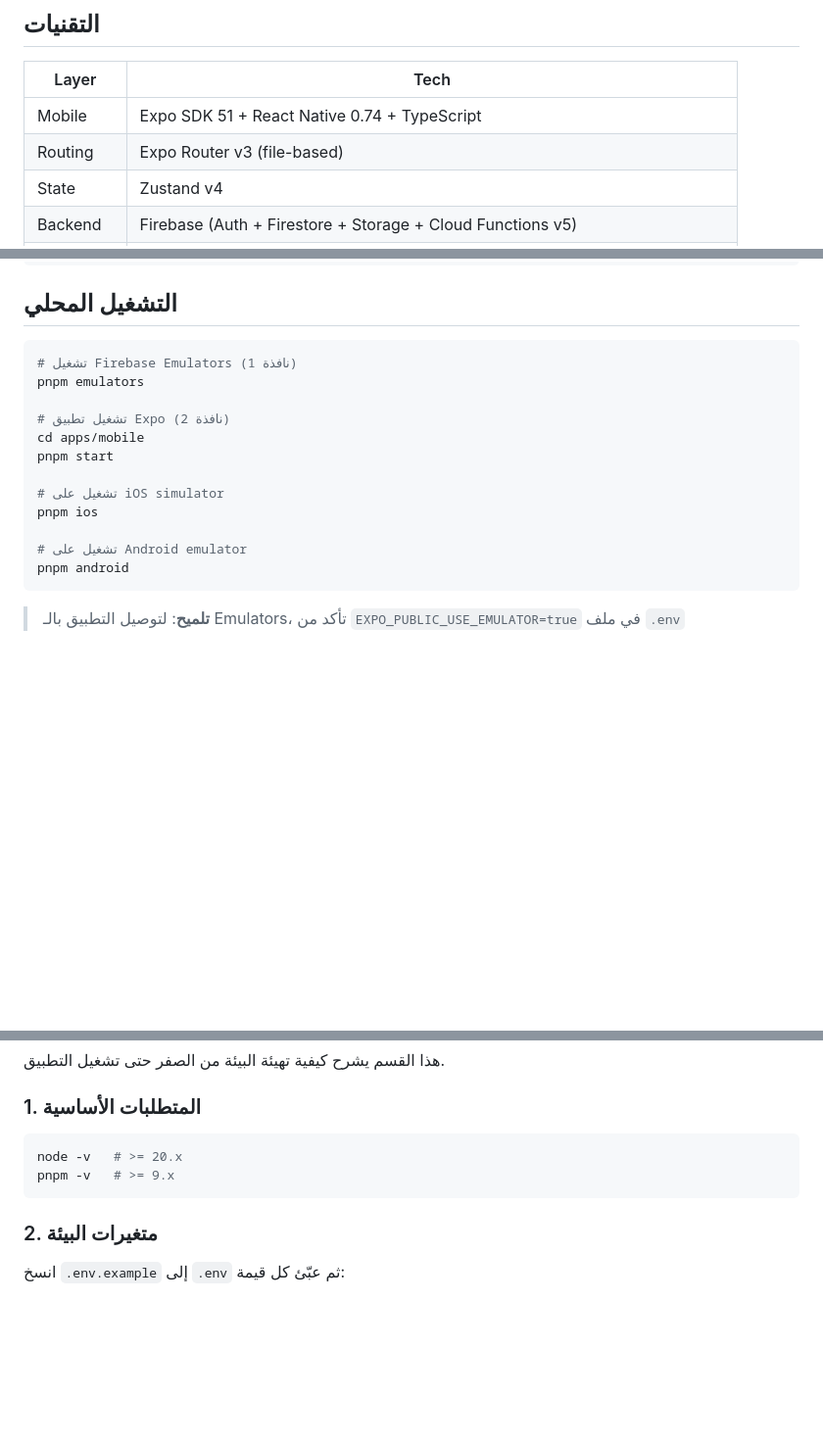
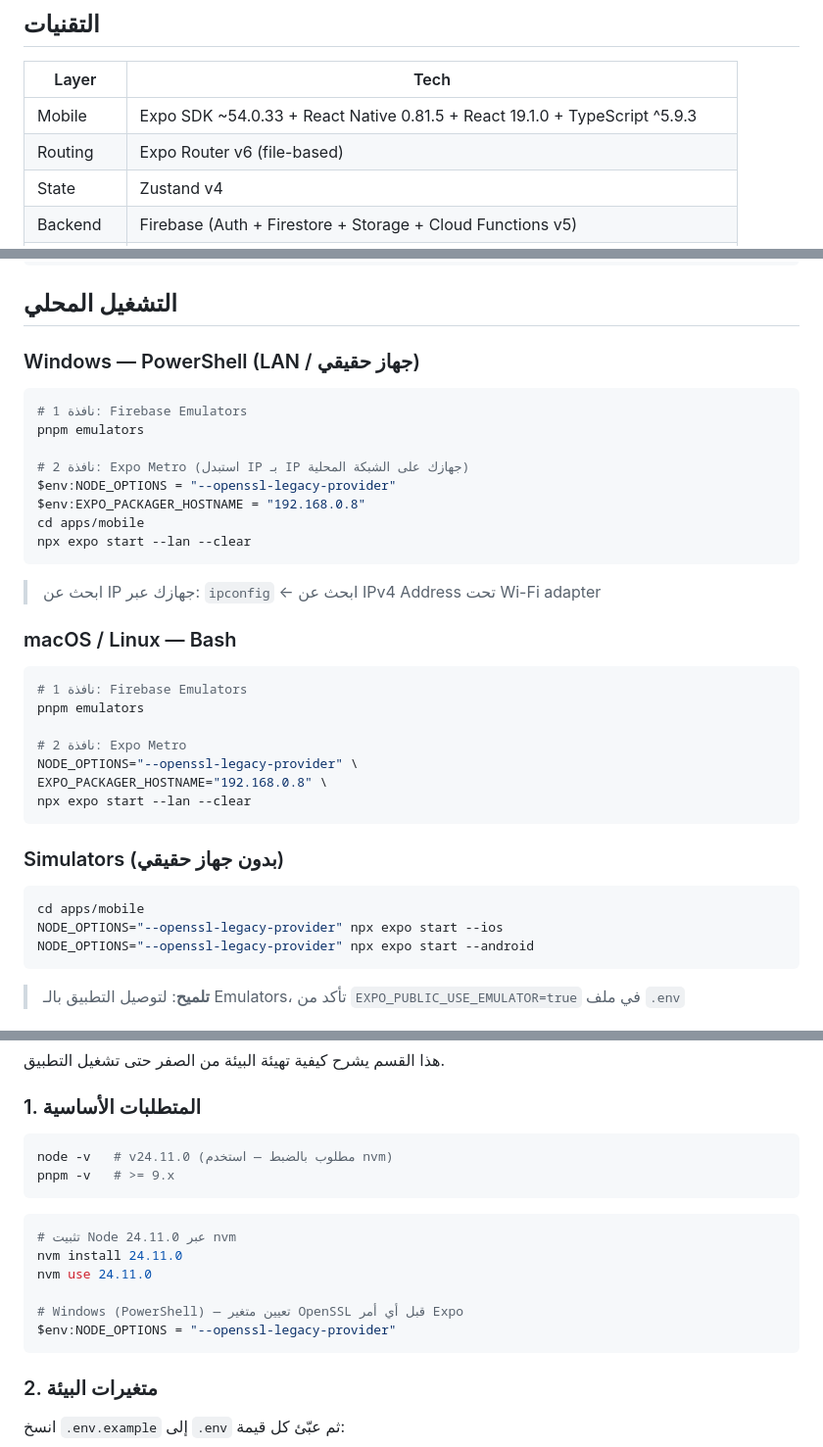
Before and after one commit to ziadnasif77-debug/WorkNow, a Markdown page: README.md, 3 parts joined by grey strips. Shown at 98% size. Drawn GitHub-style; blank space fills up the shorter version.

````diff
--- a/README.md
+++ b/README.md
@@ -6,8 +6,8 @@
 
 | Layer | Tech |
 |-------|------|
-| Mobile | Expo SDK 51 + React Native 0.74 + TypeScript |
-| Routing | Expo Router v3 (file-based) |
+| Mobile | Expo SDK ~54.0.33 + React Native 0.81.5 + React 19.1.0 + TypeScript ^5.9.3 |
+| Routing | Expo Router v6 (file-based) |
 | State | Zustand v4 |
 | Backend | Firebase (Auth + Firestore + Storage + Cloud Functions v5) |
 | Payments | Tap Payments (SAR/AED/KWD/NOK/SEK + Vipps + Swish + Apple Pay + Mada) |
@@ -46,19 +48,39 @@ pnpm build --filter=@workfix/types --filter=@workfix/utils --filter=@workfix/con
 
 ## التشغيل المحلي
 
-```bash
-# تشغيل Firebase Emulators (نافذة 1)
+### Windows — PowerShell (LAN / جهاز حقيقي)
+
+```powershell
+# نافذة 1: Firebase Emulators
 pnpm emulators
 
-# تشغيل تطبيق Expo (نافذة 2)
+# نافذة 2: Expo Metro (استبدل IP بـ IP جهازك على الشبكة المحلية)
+$env:NODE_OPTIONS = "--openssl-legacy-provider"
+$env:EXPO_PACKAGER_HOSTNAME = "192.168.0.8"
 cd apps/mobile
-pnpm start
+npx expo start --lan --clear
+```
 
-# تشغيل على iOS simulator
-pnpm ios
+> ابحث عن IP جهازك عبر: `ipconfig` ← ابحث عن IPv4 Address تحت Wi-Fi adapter
 
-# تشغيل على Android emulator
-pnpm android
+### macOS / Linux — Bash
+
+```bash
+# نافذة 1: Firebase Emulators
+pnpm emulators
+
+# نافذة 2: Expo Metro
+NODE_OPTIONS="--openssl-legacy-provider" \
+EXPO_PACKAGER_HOSTNAME="192.168.0.8" \
+npx expo start --lan --clear
+```
+
+### Simulators (بدون جهاز حقيقي)
+
+```bash
+cd apps/mobile
+NODE_OPTIONS="--openssl-legacy-provider" npx expo start --ios
+NODE_OPTIONS="--openssl-legacy-provider" npx expo start --android
 ```
 
 > **تلميح**: لتوصيل التطبيق بالـ Emulators، تأكد من `EXPO_PUBLIC_USE_EMULATOR=true` في ملف `.env`
@@ -200,8 +262,17 @@ workfix/
 ### 1. المتطلبات الأساسية
 
 ```bash
-node -v   # >= 20.x
+node -v   # v24.11.0 (مطلوب بالضبط — استخدم nvm)
 pnpm -v   # >= 9.x
+```
+
+```bash
+# تثبيت Node 24.11.0 عبر nvm
+nvm install 24.11.0
+nvm use 24.11.0
+
+# Windows (PowerShell) — تعيين متغير OpenSSL قبل أي أمر Expo
+$env:NODE_OPTIONS = "--openssl-legacy-provider"
 ```
 
 ### 2. متغيرات البيئة
````
Also changed, not shown: other parts of README.md (+43 -1 lines).
